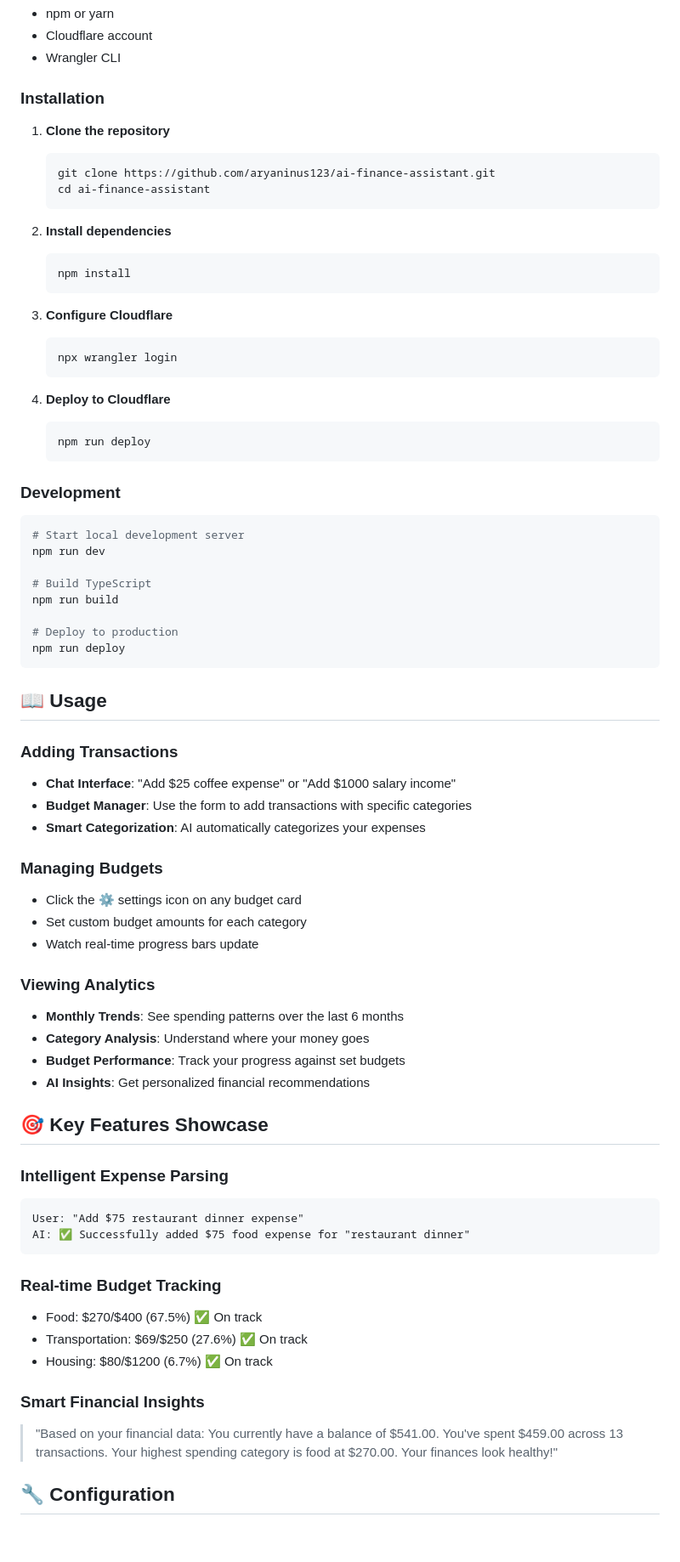
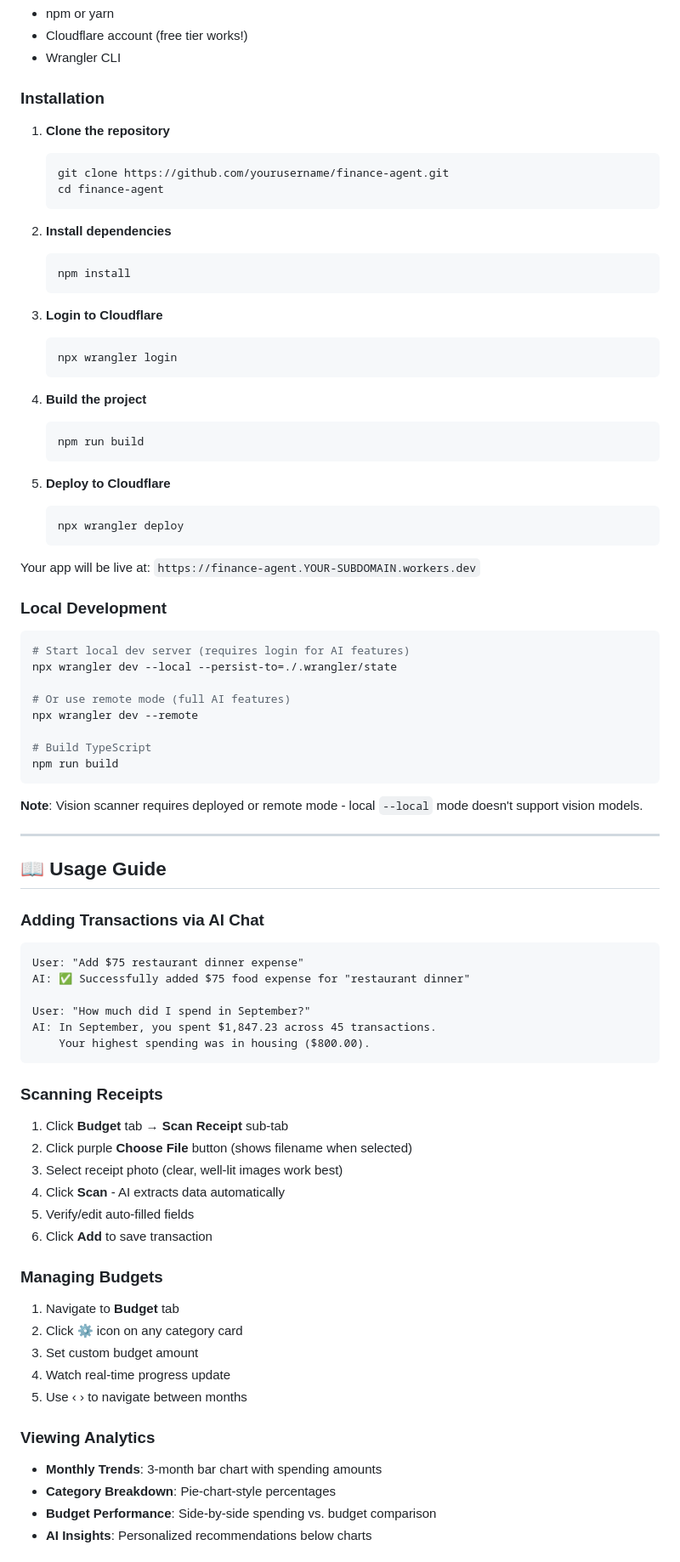
Before and after one commit to aryaninus123/cf_ai_finance_agent, a Markdown page: README.md, the part around the change printed below. Shown: that part at 85% size. GitHub-like rendering; blank space fills up the shorter version.

````diff
--- a/README.md
+++ b/README.md
@@ -52,13 +70,13 @@ A comprehensive financial management application built on **Cloudflare's edge in
 - npm or yarn
-- Cloudflare account
+- Cloudflare account (free tier works!)
 - Wrangler CLI
 
 ### **Installation**
 
 1. **Clone the repository**
    ```bash
-   git clone https://github.com/aryaninus123/ai-finance-assistant.git
-   cd ai-finance-assistant
+   git clone https://github.com/yourusername/finance-agent.git
+   cd finance-agent
    ```
 
 2. **Install dependencies**
@@ -66,62 +84,70 @@ A comprehensive financial management application built on **Cloudflare's edge in
    npm install
    ```
 
-3. **Configure Cloudflare**
+3. **Login to Cloudflare**
    ```bash
    npx wrangler login
    ```
 
-4. **Deploy to Cloudflare**
+4. **Build the project**
    ```bash
-   npm run deploy
+   npm run build
    ```
 
-### **Development**
+5. **Deploy to Cloudflare**
+   ```bash
+   npx wrangler deploy
+   ```
+
+Your app will be live at: `https://finance-agent.YOUR-SUBDOMAIN.workers.dev`
+
+### **Local Development**
 
 ```bash
-# Start local development server
-npm run dev
+# Start local dev server (requires login for AI features)
+npx wrangler dev --local --persist-to=./.wrangler/state
+
+# Or use remote mode (full AI features)
+npx wrangler dev --remote
 
 # Build TypeScript
 npm run build
-
-# Deploy to production
-npm run deploy
 ```
 
-## 📖 **Usage**
+**Note**: Vision scanner requires deployed or remote mode - local `--local` mode doesn't support vision models.
 
-### **Adding Transactions**
-- **Chat Interface**: "Add $25 coffee expense" or "Add $1000 salary income"
-- **Budget Manager**: Use the form to add transactions with specific categories
-- **Smart Categorization**: AI automatically categorizes your expenses
+---
 
-### **Managing Budgets**
-- Click the ⚙️ settings icon on any budget card
-- Set custom budget amounts for each category
-- Watch real-time progress bars update
+## 📖 Usage Guide
 
-### **Viewing Analytics**
-- **Monthly Trends**: See spending patterns over the last 6 months
-- **Category Analysis**: Understand where your money goes
-- **Budget Performance**: Track your progress against set budgets
-- **AI Insights**: Get personalized financial recommendations
-
-## 🎯 **Key Features Showcase**
-
-### **Intelligent Expense Parsing**
+### **Adding Transactions via AI Chat**
 ```
 User: "Add $75 restaurant dinner expense"
 AI: ✅ Successfully added $75 food expense for "restaurant dinner"
+
+User: "How much did I spend in September?"
+AI: In September, you spent $1,847.23 across 45 transactions.
+    Your highest spending was in housing ($800.00).
 ```
 
-### **Real-time Budget Tracking**
-- Food: $270/$400 (67.5%) ✅ On track
-- Transportation: $69/$250 (27.6%) ✅ On track
-- Housing: $80/$1200 (6.7%) ✅ On track
+### **Scanning Receipts**
+1. Click **Budget** tab → **Scan Receipt** sub-tab
+2. Click purple **Choose File** button (shows filename when selected)
+3. Select receipt photo (clear, well-lit images work best)
+4. Click **Scan** - AI extracts data automatically
+5. Verify/edit auto-filled fields
+6. Click **Add** to save transaction
 
-### **Smart Financial Insights**
-> "Based on your financial data: You currently have a balance of $541.00. You've spent $459.00 across 13 transactions. Your highest spending category is food at $270.00. Your finances look healthy!"
+### **Managing Budgets**
+1. Navigate to **Budget** tab
+2. Click ⚙️ icon on any category card
+3. Set custom budget amount
+4. Watch real-time progress update
+5. Use ‹ › to navigate between months
 
-## 🔧 **Configuration**
+### **Viewing Analytics**
+- **Monthly Trends**: 3-month bar chart with spending amounts
+- **Category Breakdown**: Pie-chart-style percentages
+- **Budget Performance**: Side-by-side spending vs. budget comparison
+- **AI Insights**: Personalized recommendations below charts
 
````
Also changed, not shown: other parts of README.md (+250 -90 lines).
